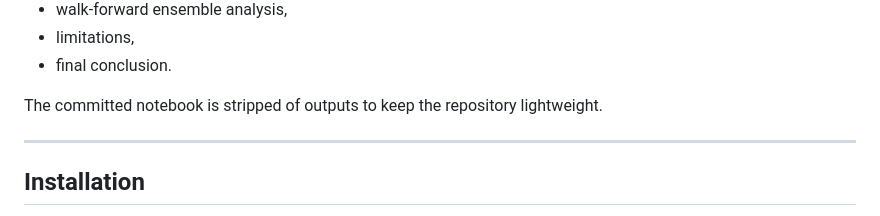
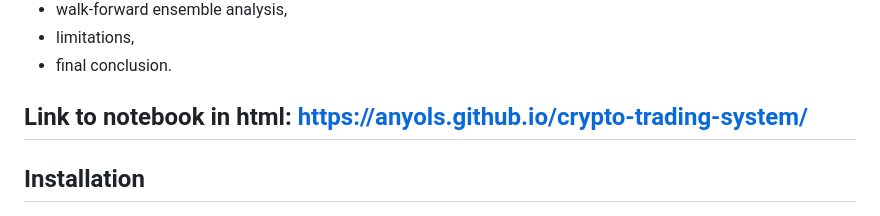
Before and after one commit to anyols/crypto-trading-system, a Markdown page: README.md, the part around the change. Drawn GitHub-style.

Commit message:
html report

```diff
--- a/README.md
+++ b/README.md
@@ -111,8 +111,7 @@ The notebook includes:
 - limitations,
 - final conclusion.
 
-The committed notebook is stripped of outputs to keep the repository lightweight.
-
+Link to notebook in html: https://anyols.github.io/crypto-trading-system/
 ---
 
 ## Installation
```
